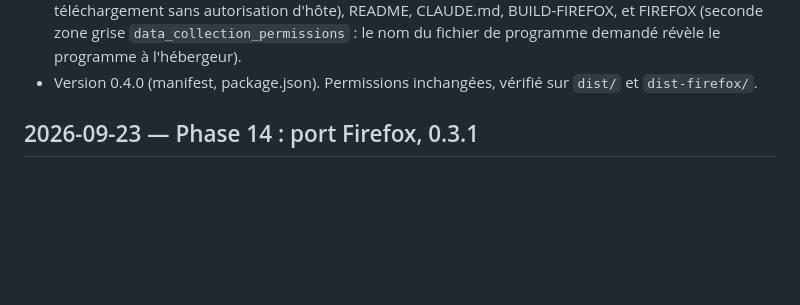
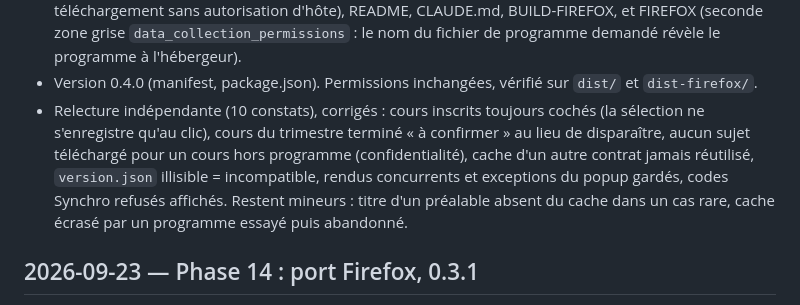
Before and after one commit to AMoncade/synchro-calendrier, a Markdown page: WORKLOG.md, the part around the change. GitHub-like rendering; blank space fills up the shorter version.

Commit message:
phase15: worklog — relecture et corrections consignées
Co-Authored-By: Claude Opus 5.5 (1M context) <noreply@anthropic.com>

```diff
--- a/WORKLOG.md
+++ b/WORKLOG.md
@@ -43,6 +43,12 @@ Brief de l'utilisateur : `Downloads/brief-claude-code.md`. Plan approuvé :
   fichier de programme demandé révèle le programme à l'hébergeur).
 - Version 0.4.0 (manifest, package.json). Permissions inchangées, vérifié sur `dist/` et
   `dist-firefox/`.
+- Relecture indépendante (10 constats), corrigés : cours inscrits toujours cochés (la sélection
+  ne s'enregistre qu'au clic), cours du trimestre terminé « à confirmer » au lieu de disparaître,
+  aucun sujet téléchargé pour un cours hors programme (confidentialité), cache d'un autre contrat
+  jamais réutilisé, `version.json` illisible = incompatible, rendus concurrents et exceptions du
+  popup gardés, codes Synchro refusés affichés. Restent mineurs : titre d'un préalable absent du
+  cache dans un cas rare, cache écrasé par un programme essayé puis abandonné.
 
 ## 2026-09-23 — Phase 14 : port Firefox, 0.3.1
 
```
